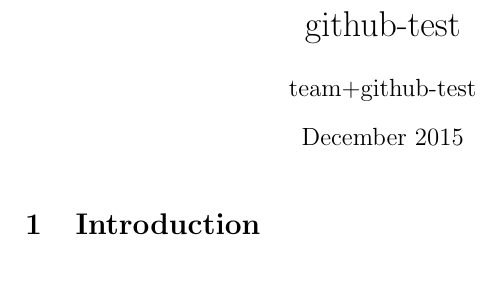
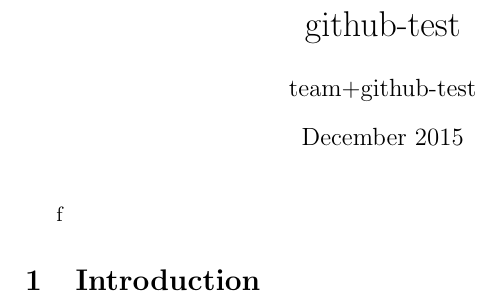
Before and after one commit to sharelatexsmoketest/sharelatex-staging-smoke-test, a LaTeX document (main.tex): part of the page, cut so that both start at the same text, the shorter picture padded with empty space. Compiled offline with pdfLaTeX.

Commit message:
test commit

```diff
--- a/main.tex
+++ b/main.tex
@@ -9,6 +9,9 @@
 
 \maketitle
 
+f
+
+
 \section{Introduction}
 
 \end{document}
```
